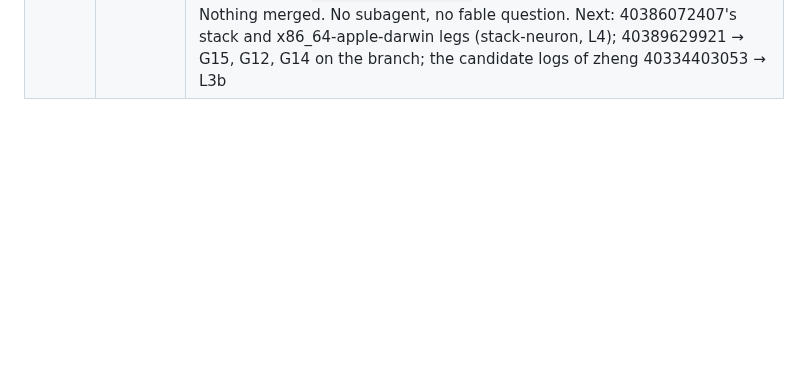
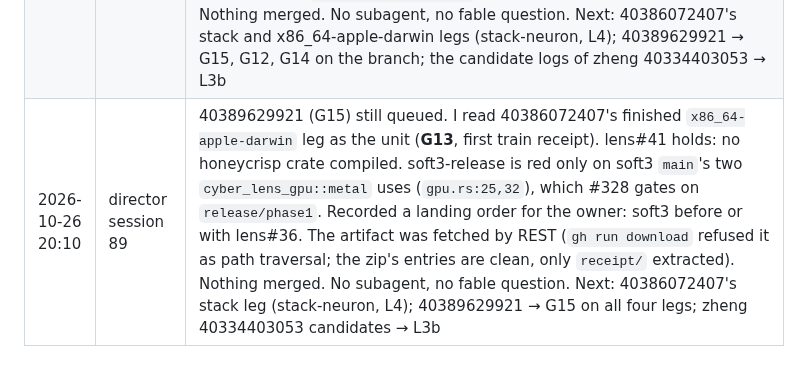
Before and after one commit to cyberia-to/soft3, a Markdown page: release/director/plan.md, the part around one of its changes. Rendered like a GitHub page; blank space fills up the shorter version.

Commit message:
plan: session 89 — G13's first train receipt; landing order soft3 before lens#36
Co-Authored-By: Claude Opus 5.5 <noreply@anthropic.com>

```diff
--- a/release/director/plan.md
+++ b/release/director/plan.md
@@ -227,3 +227,4 @@ reading the order: G2 makes "green" checkable for every sibling PR; L1 → L2
 | 2026-10-26 19:30 | director session 86 | **L4, neuron:** the only stop left in 40382344434 was neuron-rune on rune#6's API. I built rune#6's accept branch on the 0.4 line as draft **rune#9** (`3b031ff`). The merge had two conflicts, resolved toward `release/phase1` (hemera 0.4, `use` order), with the tests kept from both sides; no lock change. Commented on rune#6. I also dispatched rehearsal **40386072407** on today's `release/phase1` (`5970c3a`) with `rune=port/l4-rune6-phase1`, the first run after G12, G13, G14 and cybergraph `fe115b3`. rune CI 40386033946 is running. Nothing merged. No subagent, no fable question. Next: read 40386072407 (stack-neuron, soft3-tests on all legs) and 40386033946; 40334403053 → L3b round 4 |
 | 2026-10-26 19:40 | director session 87 | Rehearsal 40386072407 was still running (all five legs), so I took **L3b round 4**, whose control had finished. I read job 121611993498: FINAL 71,653 B, and the final level spent 2,022 s, 865 s of it grinding. I fitted the grinding throughput with a lap parser over the downloaded log and got a band of 0.55–0.9 M attempts/s, wide because the laps are geometric draws. From it, the projected grinding of option (i) is 8–13 h for `10f:32:5` and 5–9 days for `9f:36:5`. That projection is labelled an assumption until the candidates' own schedules are in. Posted on zheng#73. Also, rune CI **40386033946** on rune#9 is green (test, lockfile); #9 stays the owner's (D10). Nothing merged. No subagent, no fable question. Next: 40386072407 (stack-neuron, soft3-tests on all legs); the candidate logs of 40334403053 at about 19:47 → L3b |
 | 2026-10-26 19:50 | director session 88 | Rehearsal 40386072407's three building legs were in, red in soft3-tests: the G12 warning on all three, and G14's `streams_frames_and_status_are_policed` on x86_64 linux. The cause is the stand, not a regression: `sources.json` shows soft3 taken from `main` `2e5ba00`, which holds neither #326 nor #331, because the train tests the product from its default branch unless overridden, and no rehearsal had passed `soft3=`. New row **G15**. Dispatched **40389629921** with the same overrides plus `soft3=release/phase1`, queued behind 40386072407. Nothing merged. No subagent, no fable question. Next: 40386072407's stack and x86_64-apple-darwin legs (stack-neuron, L4); 40389629921 → G15, G12, G14 on the branch; the candidate logs of zheng 40334403053 → L3b |
+| 2026-10-26 20:10 | director session 89 | 40389629921 (G15) still queued. I read 40386072407's finished `x86_64-apple-darwin` leg as the unit (**G13**, first train receipt). lens#41 holds: no honeycrisp crate compiled. soft3-release is red only on soft3 `main`'s two `cyber_lens_gpu::metal` uses (`gpu.rs:25,32`), which #328 gates on `release/phase1`. Recorded a landing order for the owner: soft3 before or with lens#36. The artifact was fetched by REST (`gh run download` refused it as path traversal; the zip's entries are clean, only `receipt/` extracted). Nothing merged. No subagent, no fable question. Next: 40386072407's stack leg (stack-neuron, L4); 40389629921 → G15 on all four legs; zheng 40334403053 candidates → L3b |
```
Also changed, not shown: other parts of release/director/plan.md (+3 -3 lines), audit/release-2026-10-26/director.md (+1 -0 lines).
